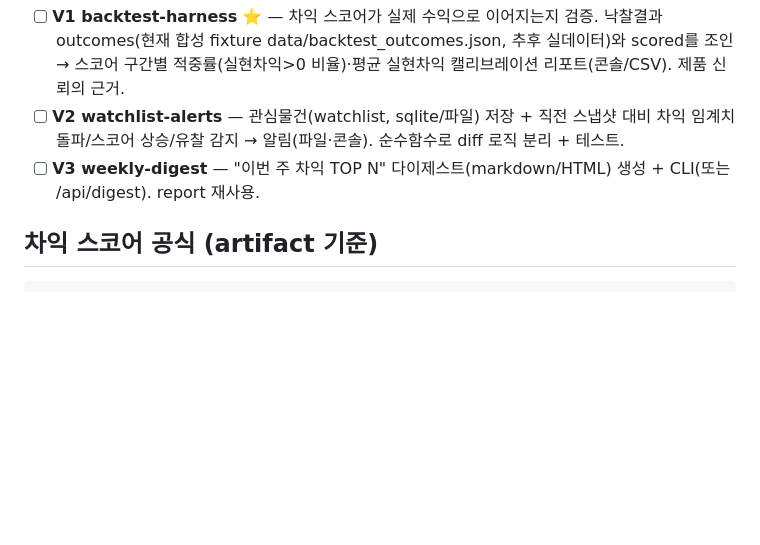
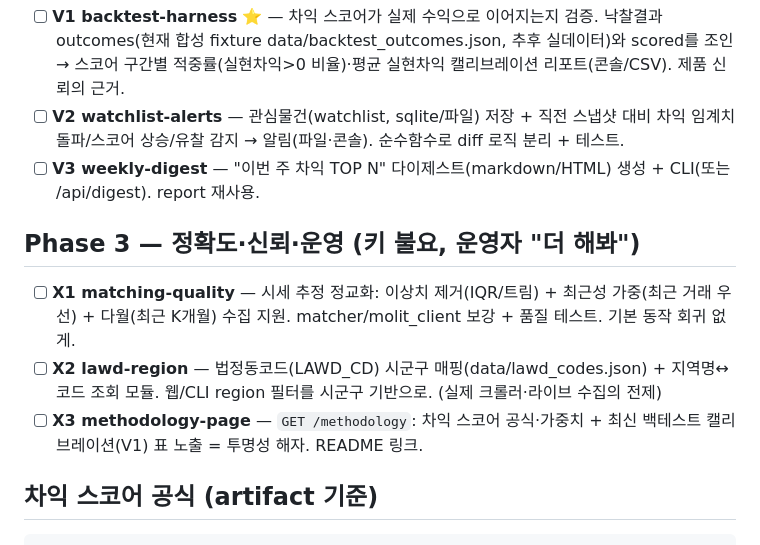
Before and after one commit to hyunwoojang1/realestate_auctions, a Markdown page: GOAL.md, the part around the change. Drawn GitHub-style; blank space fills up the shorter version.

Commit message:
docs: Phase 3(X1~X3 정확도·신뢰·운영) 로드맵 추가 — 루프 재개

````diff
--- a/GOAL.md
+++ b/GOAL.md
@@ -39,6 +39,11 @@
 - [ ] **V2 watchlist-alerts** — 관심물건(watchlist, sqlite/파일) 저장 + 직전 스냅샷 대비 차익 임계치 돌파/스코어 상승/유찰 감지 → 알림(파일·콘솔). 순수함수로 diff 로직 분리 + 테스트.
 - [ ] **V3 weekly-digest** — "이번 주 차익 TOP N" 다이제스트(markdown/HTML) 생성 + CLI(또는 /api/digest). report 재사용.
 
+## Phase 3 — 정확도·신뢰·운영 (키 불요, 운영자 "더 해봐")
+- [ ] **X1 matching-quality** — 시세 추정 정교화: 이상치 제거(IQR/트림) + 최근성 가중(최근 거래 우선) + 다월(최근 K개월) 수집 지원. matcher/molit_client 보강 + 품질 테스트. 기본 동작 회귀 없게.
+- [ ] **X2 lawd-region** — 법정동코드(LAWD_CD) 시군구 매핑(data/lawd_codes.json) + 지역명↔코드 조회 모듈. 웹/CLI region 필터를 시군구 기반으로. (실제 크롤러·라이브 수집의 전제)
+- [ ] **X3 methodology-page** — `GET /methodology`: 차익 스코어 공식·가중치 + 최신 백테스트 캘리브레이션(V1) 표 노출 = 투명성 해자. README 링크.
+
 ## 차익 스코어 공식 (artifact 기준)
 ```
 score = ( 가격갭×0.50 + 권리×0.30 + 환금성×0.20 ) × 신뢰계수(0.6~1.0)
````
Also changed, not shown: PROGRESS.md (+12 -5 lines).
